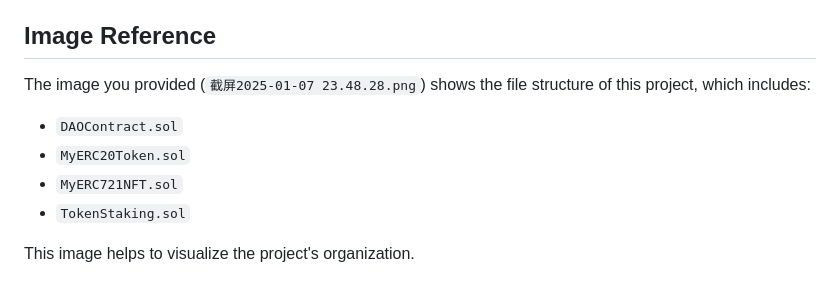
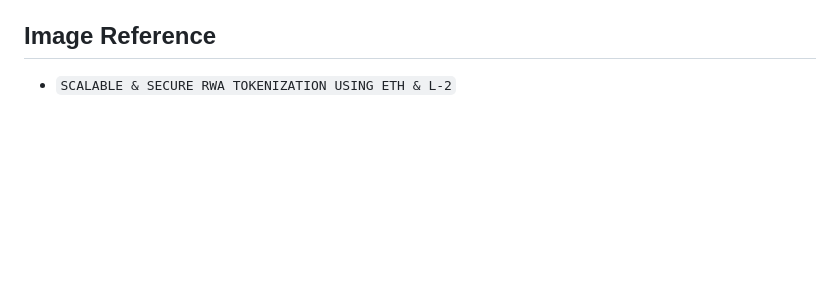
Before and after one commit to xifezhao/eth-rwa-tokenization, a Markdown page: README.md, the part around the change. Drawn GitHub-style; blank space fills up the shorter version.

```diff
--- a/README.md
+++ b/README.md
@@ -132,11 +132,4 @@ This project is licensed under the MIT License.
 
 ## Image Reference
 
-The image you provided (`截屏2025-01-07 23.48.28.png`) shows the file structure of this project, which includes:
-
-*   `DAOContract.sol`
-*   `MyERC20Token.sol`
-*   `MyERC721NFT.sol`
-*   `TokenStaking.sol`
-
-This image helps to visualize the project's organization.
+*   `SCALABLE & SECURE RWA TOKENIZATION USING ETH & L-2`
```
